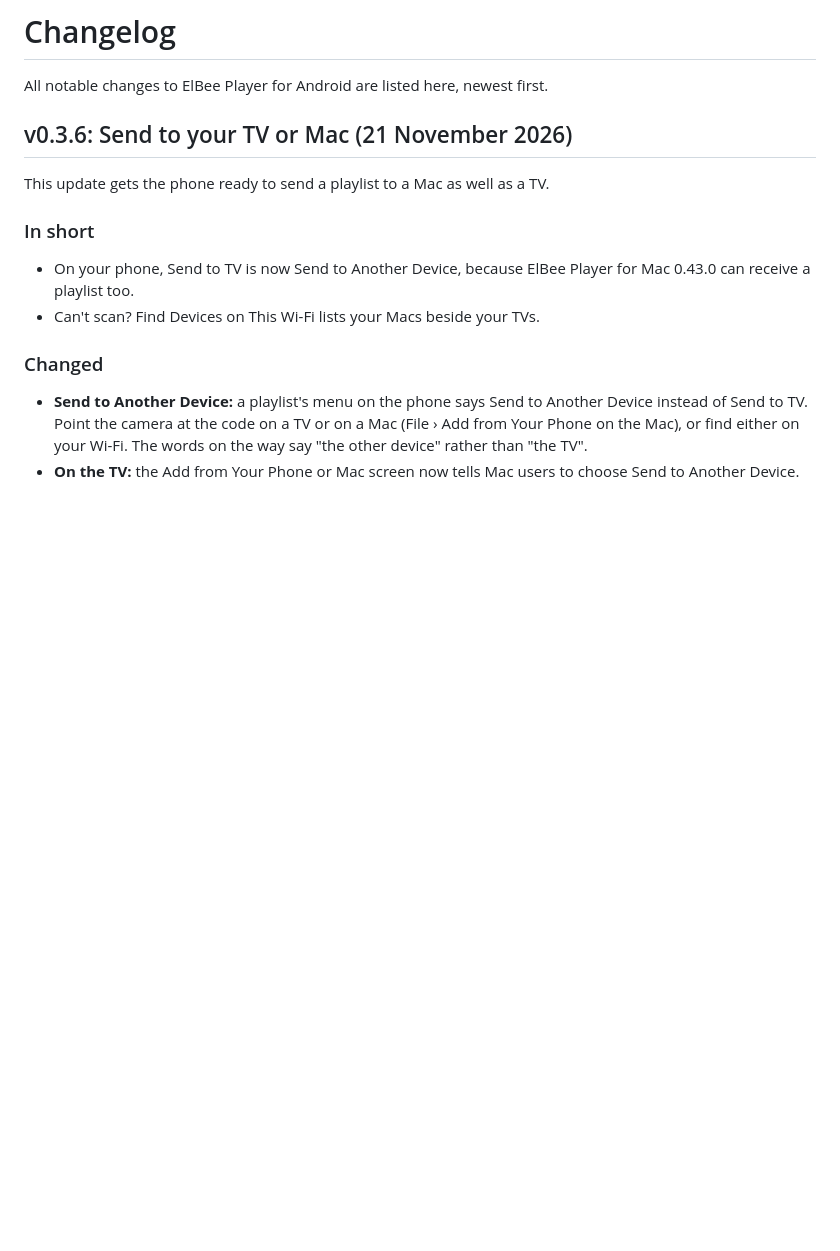
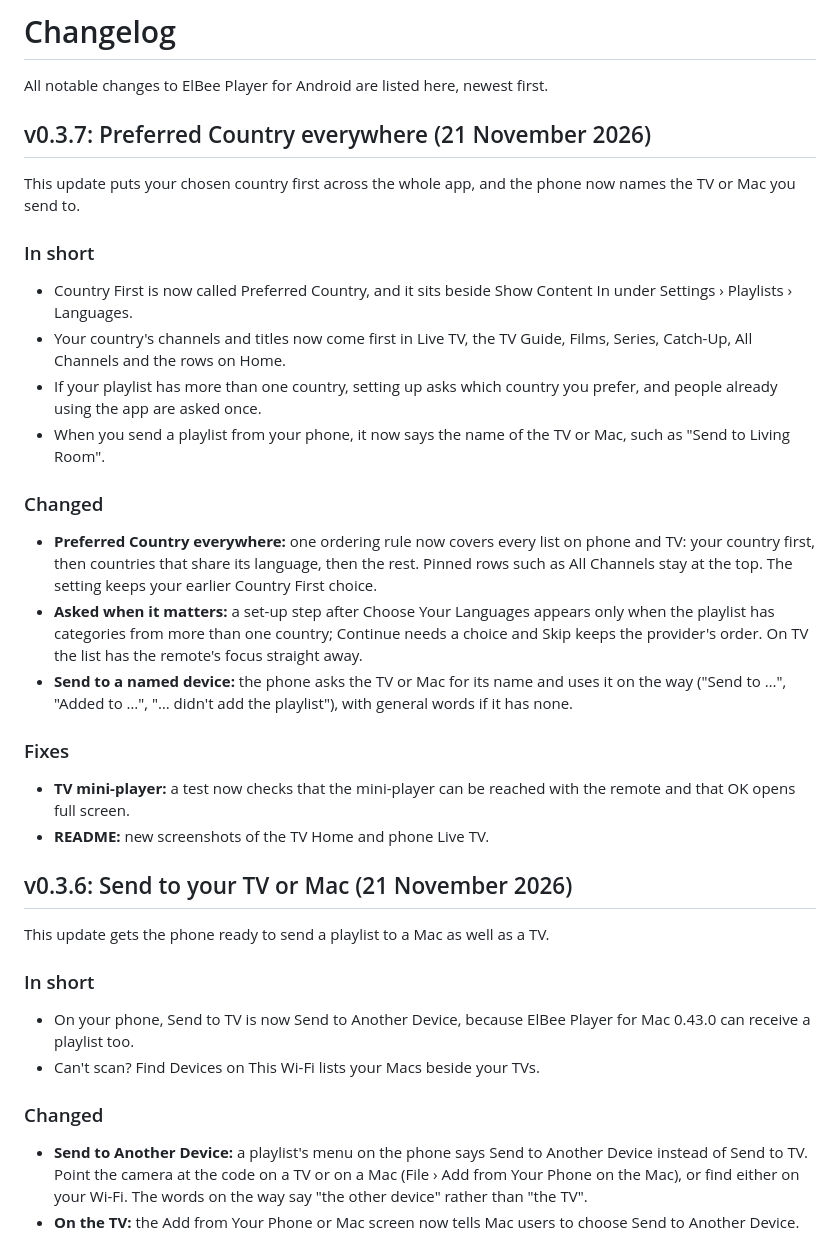
Before and after one commit to ElBeeHQ/ElBeePlayer-Android, a Markdown page: CHANGELOG.md, the part around the change. GitHub-like rendering; blank space fills up the shorter version.

```diff
--- a/CHANGELOG.md
+++ b/CHANGELOG.md
@@ -9,6 +9,24 @@ whether to update: 3 to 6 bullets, each a whole sentence in everyday words sayin
 (no internal names such as "rail", "chips" or "ladder"). It is left out of the GitHub release, which shows the rest.
 Bullet names in the other sections say what changed ("A page for every film"), not just where ("Film page").
 Scripts/publish-release.sh reads it, and scripts/release_notes.py refuses an entry with no "### In short". -->
+
+## v0.3.7: Preferred Country everywhere (21 November 2026)
+This update puts your chosen country first across the whole app, and the phone now names the TV or Mac you send to.
+
+### In short
+- Country First is now called Preferred Country, and it sits beside Show Content In under Settings › Playlists › Languages.
+- Your country's channels and titles now come first in Live TV, the TV Guide, Films, Series, Catch-Up, All Channels and the rows on Home.
+- If your playlist has more than one country, setting up asks which country you prefer, and people already using the app are asked once.
+- When you send a playlist from your phone, it now says the name of the TV or Mac, such as "Send to Living Room".
+
+### Changed
+- **Preferred Country everywhere:** one ordering rule now covers every list on phone and TV: your country first, then countries that share its language, then the rest. Pinned rows such as All Channels stay at the top. The setting keeps your earlier Country First choice.
+- **Asked when it matters:** a set-up step after Choose Your Languages appears only when the playlist has categories from more than one country; Continue needs a choice and Skip keeps the provider's order. On TV the list has the remote's focus straight away.
+- **Send to a named device:** the phone asks the TV or Mac for its name and uses it on the way ("Send to …", "Added to …", "… didn't add the playlist"), with general words if it has none.
+
+### Fixes
+- **TV mini-player:** a test now checks that the mini-player can be reached with the remote and that OK opens full screen.
+- **README:** new screenshots of the TV Home and phone Live TV.
 
 ## v0.3.6: Send to your TV or Mac (21 November 2026)
 This update gets the phone ready to send a playlist to a Mac as well as a TV.
```
Also changed, not shown: README.md (+63 -14 lines), assets/screenshot-dark.jpg, assets/screenshot-light.jpg, 2 other files.
